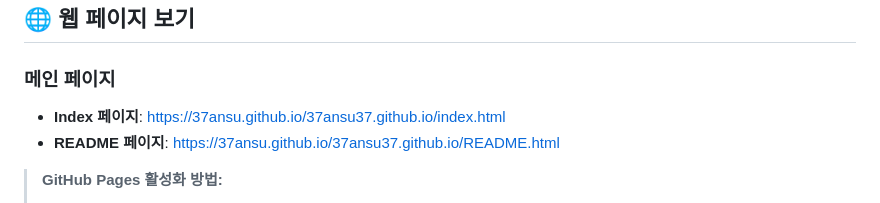
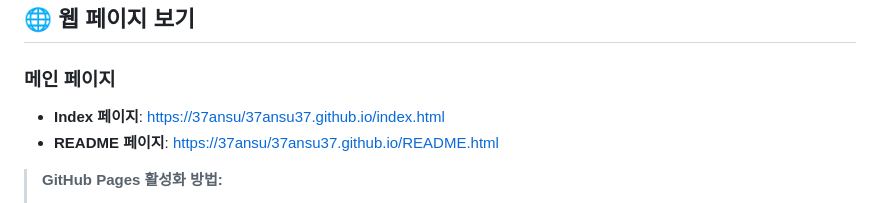
Before and after one commit to 37ansu/37ansu37.github.io, a Markdown page: GITHUB_LINKS.md, the part around the change. GitHub-like rendering.

```diff
--- a/GITHUB_LINKS.md
+++ b/GITHUB_LINKS.md
@@ -13,8 +13,8 @@
 ## 🌐 웹 페이지 보기
 
 ### 메인 페이지
-- **Index 페이지**: [https://37ansu.github.io/37ansu37.github.io/index.html](https://37ansu.github.io/37ansu.github.io/index.html)
-- **README 페이지**: [https://37ansu.github.io/37ansu37.github.io/README.html](https://37ansu.github.io/37ansu.github.io/README.html)
+- **Index 페이지**: [https://37ansu/37ansu37.github.io/index.html](https://37ansu.github.io/37ansu.github.io/index.html)
+- **README 페이지**: [https://37ansu/37ansu37.github.io/README.html](https://37ansu.github.io/37ansu.github.io/README.html)
 
 > **GitHub Pages 활성화 방법:**
 > 1. GitHub 저장소 → Settings → Pages
```
